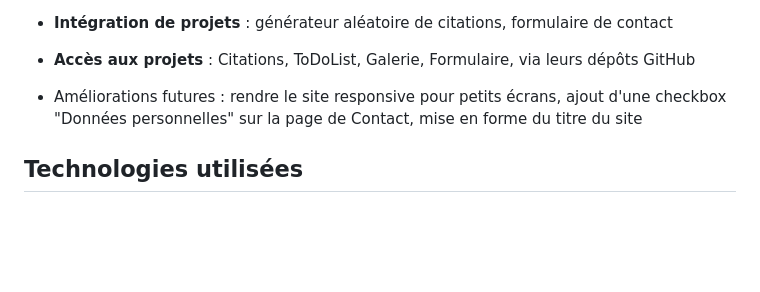
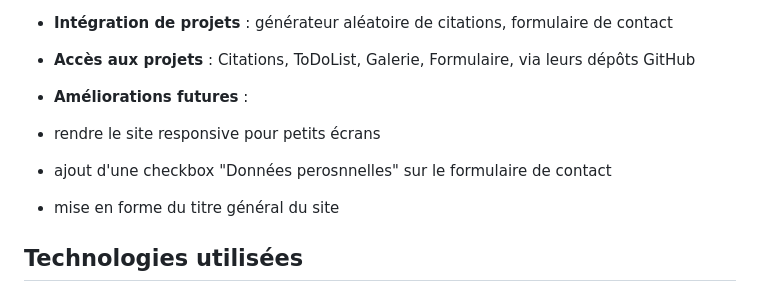
Before and after one commit to AudeCharrier/Portfolio, a Markdown page: # Site_ReadMe.md, the part around the change. Drawn GitHub-style; blank space fills up the shorter version.

```diff
--- a/# Site_ReadMe.md
+++ b/# Site_ReadMe.md
@@ -31,7 +31,10 @@ Réaliser ce site "from scratch" était une évidence et me permet de présenter
 - **Intégration de projets** : générateur aléatoire de citations, formulaire de contact
 - **Accès aux projets** : Citations, ToDoList, Galerie, Formulaire, via leurs dépôts GitHub
 
-- Améliorations futures : rendre le site responsive pour petits écrans, ajout d'une checkbox "Données personnelles" sur la page de Contact, mise en forme du titre du site
+- **Améliorations futures** :
+- rendre le site responsive pour petits écrans
+- ajout d'une checkbox "Données perosnnelles" sur le formulaire de contact
+- mise en forme du titre général du site
 
 ## Technologies utilisées
 - **HTML** : structuration des pages, sections sémantiques, éléments structurants, formulaires
```
